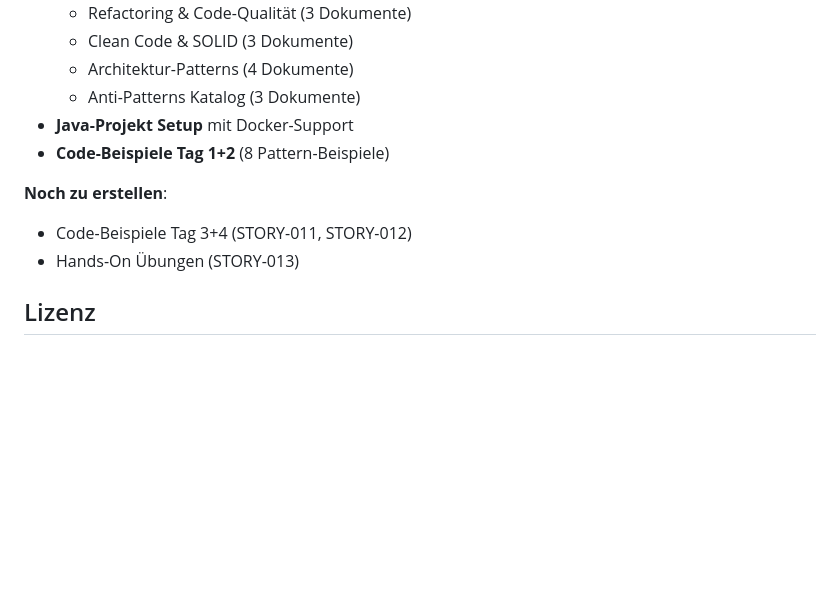
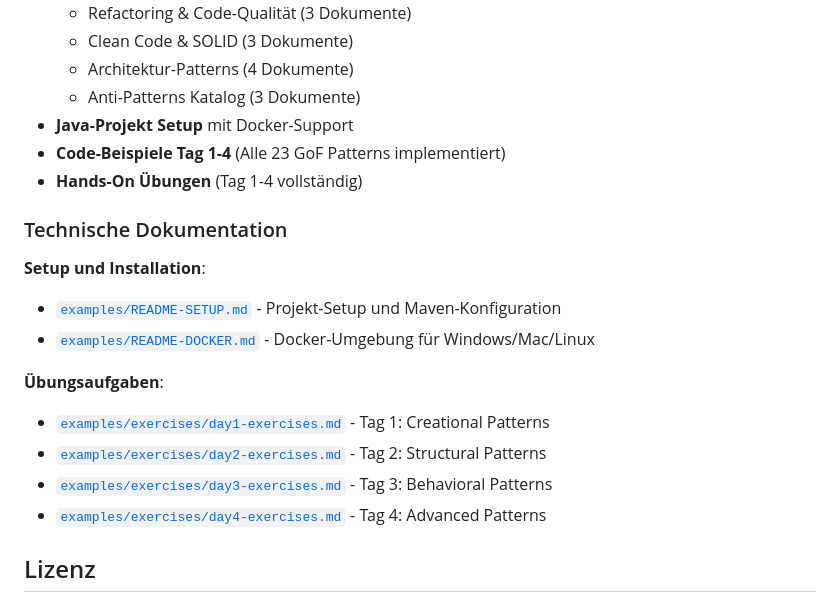
Before and after one commit to vanillacore-net/september-2025-telekom-training, a Markdown page: README.md, the part around the change. GitHub-like rendering; blank space fills up the shorter version.

Commit message:
Add links to technical documentation in README
- Link to README-SETUP.md and README-DOCKER.md
- Link to all exercise files (day1-4)
- Update project status (all components completed)

```diff
--- a/README.md
+++ b/README.md
@@ -123,11 +123,20 @@
   - Architektur-Patterns (4 Dokumente)
   - Anti-Patterns Katalog (3 Dokumente)
 - **Java-Projekt Setup** mit Docker-Support
-- **Code-Beispiele Tag 1+2** (8 Pattern-Beispiele)
+- **Code-Beispiele Tag 1-4** (Alle 23 GoF Patterns implementiert)
+- **Hands-On Übungen** (Tag 1-4 vollständig)
 
-**Noch zu erstellen**:
-- Code-Beispiele Tag 3+4 (STORY-011, STORY-012)
-- Hands-On Übungen (STORY-013)
+### Technische Dokumentation
+
+**Setup und Installation**:
+- [`examples/README-SETUP.md`](examples/README-SETUP.md) - Projekt-Setup und Maven-Konfiguration
+- [`examples/README-DOCKER.md`](examples/README-DOCKER.md) - Docker-Umgebung für Windows/Mac/Linux
+
+**Übungsaufgaben**:
+- [`examples/exercises/day1-exercises.md`](examples/exercises/day1-exercises.md) - Tag 1: Creational Patterns
+- [`examples/exercises/day2-exercises.md`](examples/exercises/day2-exercises.md) - Tag 2: Structural Patterns
+- [`examples/exercises/day3-exercises.md`](examples/exercises/day3-exercises.md) - Tag 3: Behavioral Patterns
+- [`examples/exercises/day4-exercises.md`](examples/exercises/day4-exercises.md) - Tag 4: Advanced Patterns
 
 ## Lizenz
 
```
